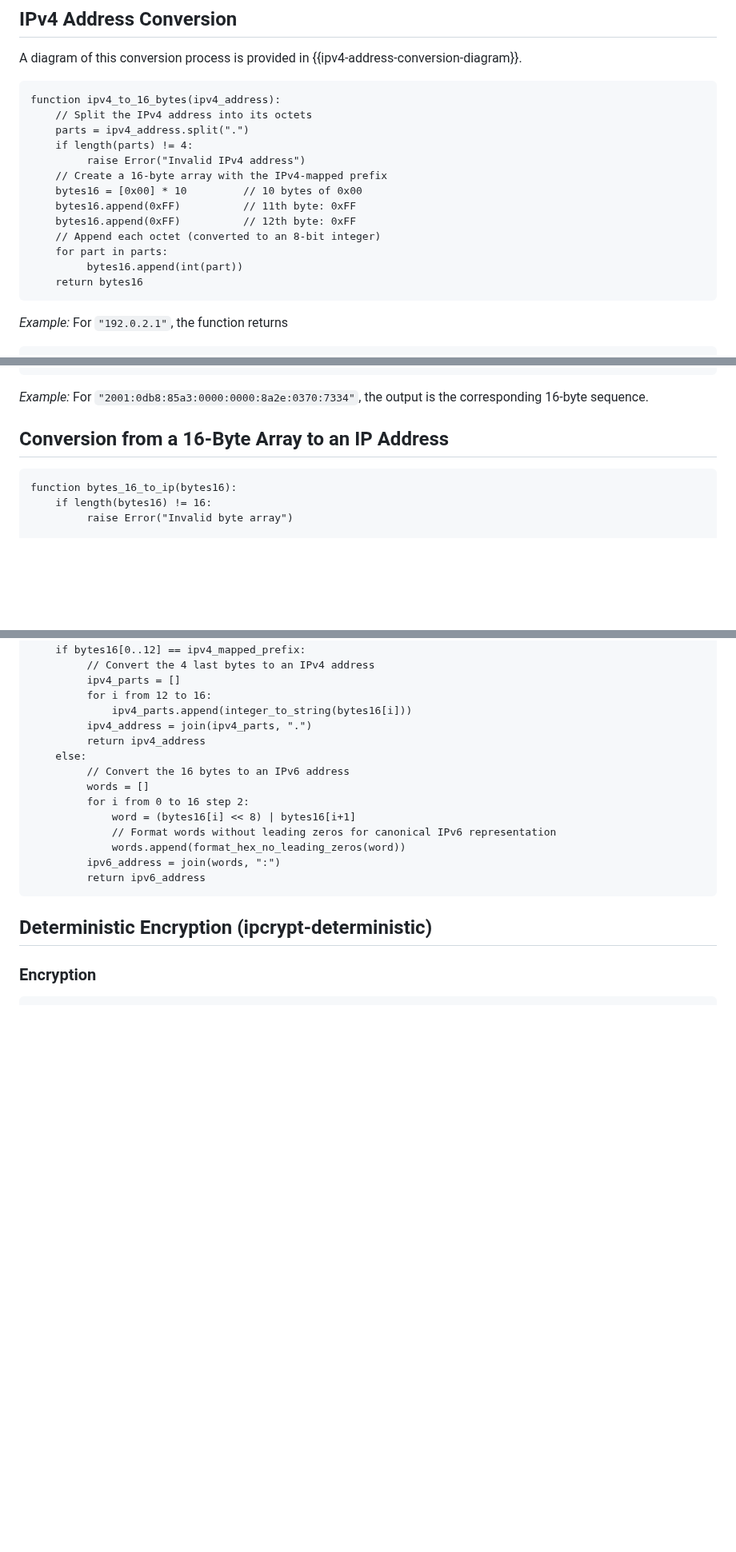
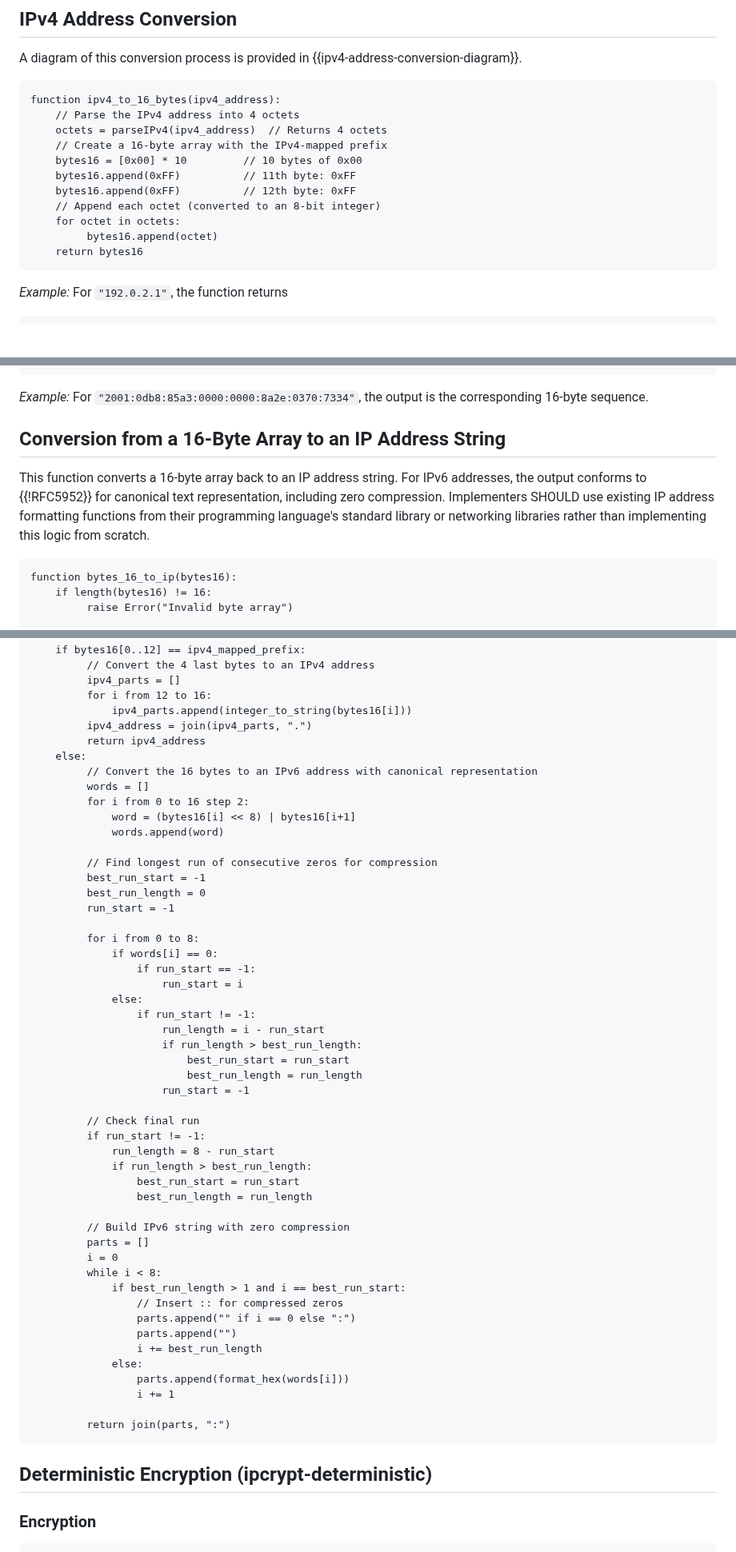
Before and after one commit to ipcrypt-std/draft-denis-ipcrypt, a Markdown page: draft-denis-ipcrypt.md, 3 parts joined by grey strips. Shown at 80% size. GitHub-like rendering; blank space fills up the shorter version.

Commit message:
A note on Conversion from a 16-Byte Array to an IP Address String

```diff
--- a/draft-denis-ipcrypt.md
+++ b/draft-denis-ipcrypt.md
@@ -771,17 +771,15 @@ A diagram of this conversion process is provided in {{ipv4-address-conversion-di
 
 ~~~pseudocode
 function ipv4_to_16_bytes(ipv4_address):
-    // Split the IPv4 address into its octets
-    parts = ipv4_address.split(".")
-    if length(parts) != 4:
-         raise Error("Invalid IPv4 address")
+    // Parse the IPv4 address into 4 octets
+    octets = parseIPv4(ipv4_address)  // Returns 4 octets
     // Create a 16-byte array with the IPv4-mapped prefix
     bytes16 = [0x00] * 10         // 10 bytes of 0x00
     bytes16.append(0xFF)          // 11th byte: 0xFF
     bytes16.append(0xFF)          // 12th byte: 0xFF
     // Append each octet (converted to an 8-bit integer)
-    for part in parts:
-         bytes16.append(int(part))
+    for octet in octets:
+         bytes16.append(octet)
     return bytes16
 ~~~
 
@@ -808,7 +806,9 @@ function ipv6_to_16_bytes(ipv6_address):
 
 _Example:_ For `"2001:0db8:85a3:0000:0000:8a2e:0370:7334"`, the output is the corresponding 16-byte sequence.
 
-## Conversion from a 16-Byte Array to an IP Address
+## Conversion from a 16-Byte Array to an IP Address String
+
+This function converts a 16-byte array back to an IP address string. For IPv6 addresses, the output conforms to {{!RFC5952}} for canonical text representation, including zero compression. Implementers SHOULD use existing IP address formatting functions from their programming language's standard library or networking libraries rather than implementing this logic from scratch.
 
 ~~~pseudocode
 function bytes_16_to_ip(bytes16):
@@ -829,14 +829,50 @@ function bytes_16_to_ip(bytes16):
          ipv4_address = join(ipv4_parts, ".")
          return ipv4_address
     else:
-         // Convert the 16 bytes to an IPv6 address
+         // Convert the 16 bytes to an IPv6 address with canonical representation
          words = []
          for i from 0 to 16 step 2:
              word = (bytes16[i] << 8) | bytes16[i+1]
-             // Format words without leading zeros for canonical IPv6 representation
-             words.append(format_hex_no_leading_zeros(word))
-         ipv6_address = join(words, ":")
-         return ipv6_address
+             words.append(word)
+
+         // Find longest run of consecutive zeros for compression
+         best_run_start = -1
+         best_run_length = 0
+         run_start = -1
+
+         for i from 0 to 8:
+             if words[i] == 0:
+                 if run_start == -1:
+                     run_start = i
+             else:
+                 if run_start != -1:
+                     run_length = i - run_start
+                     if run_length > best_run_length:
+                         best_run_start = run_start
+                         best_run_length = run_length
+                     run_start = -1
+
+         // Check final run
+         if run_start != -1:
+             run_length = 8 - run_start
+             if run_length > best_run_length:
+                 best_run_start = run_start
+                 best_run_length = run_length
+
+         // Build IPv6 string with zero compression
+         parts = []
+         i = 0
+         while i < 8:
+             if best_run_length > 1 and i == best_run_start:
+                 // Insert :: for compressed zeros
+                 parts.append("" if i == 0 else ":")
+                 parts.append("")
+                 i += best_run_length
+             else:
+                 parts.append(format_hex(words[i]))
+                 i += 1
+
+         return join(parts, ":")
 ~~~
 
 ## Deterministic Encryption (ipcrypt-deterministic)
```
